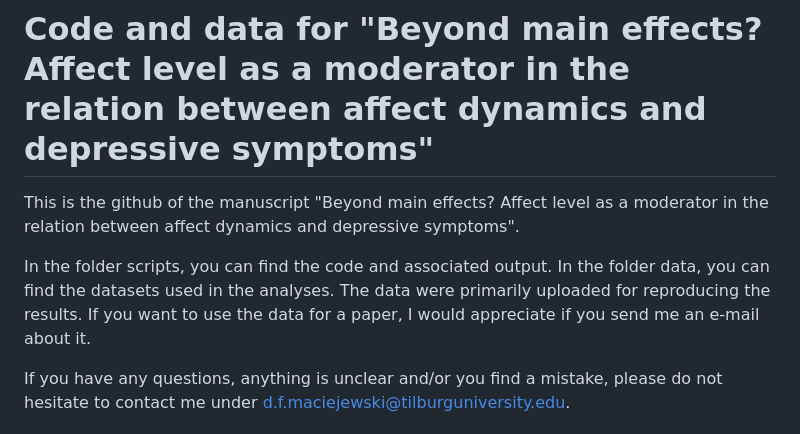
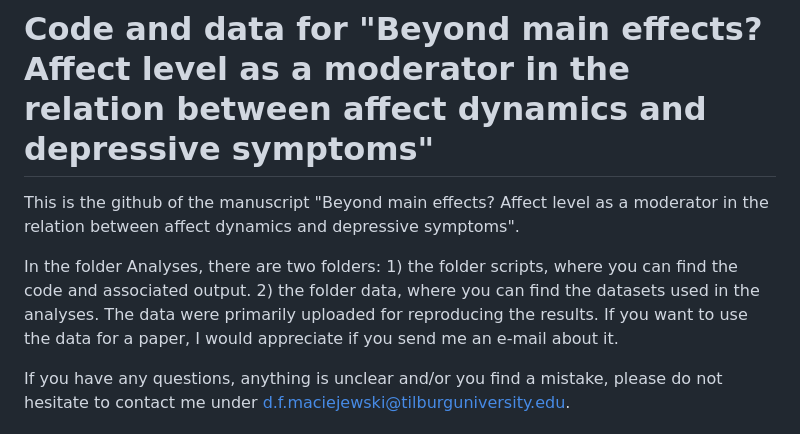
Before and after one commit to DominiqueMaciejewski/ESM_Mega_analysis, a Markdown page: README.md, the part around the change. GitHub-like rendering.

Commit message:
Update README.md
Updated readme folder structure

```diff
--- a/README.md
+++ b/README.md
@@ -2,7 +2,7 @@
 
 This is the github of the manuscript "Beyond main effects? Affect level as a moderator in the relation between affect dynamics and depressive symptoms".
 
-In the folder scripts, you can find the code and associated output. In the folder data, you can find the datasets used in the analyses.
+In the folder Analyses, there are two folders: 1) the folder scripts, where you can find the code and associated output. 2) the folder data, where you can find the datasets used in the analyses.
 The data were primarily uploaded for reproducing the results. If you want to use the data for a paper, I would appreciate if you send me an e-mail about it.
 
 If you have any questions, anything is unclear and/or you find a mistake, please do not hesitate to contact me under <d.f.maciejewski@tilburguniversity.edu>.
```
